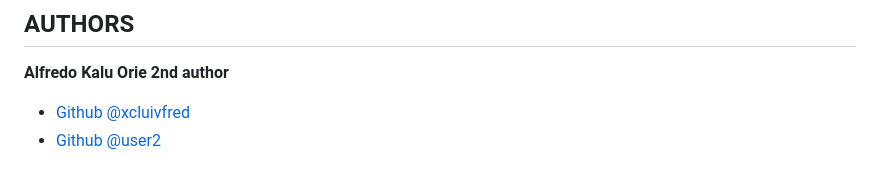
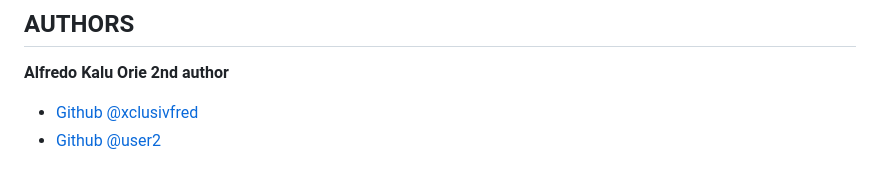
Before and after one commit to xclusivfred/AirBnB_clone_v2, a Markdown page: README.md, the part around the change. Drawn GitHub-style.

```diff
--- a/README.md
+++ b/README.md
@@ -73,5 +73,5 @@ Using a MySQL storage we replace the file storage (JSON file) by a Database stor
 **Alfredo Kalu Orie**
 **2nd author**
 
-* [Github @xcluivfred](https://github.com/xclusivfred)
+* [Github @xclusivfred](https://github.com/xclusivfred)
 * [Github @user2](https://github.com/user2)
```
